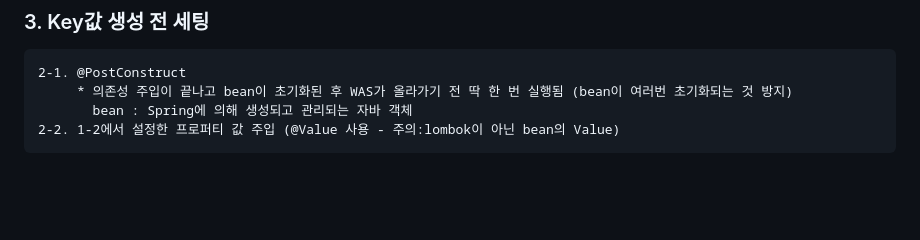
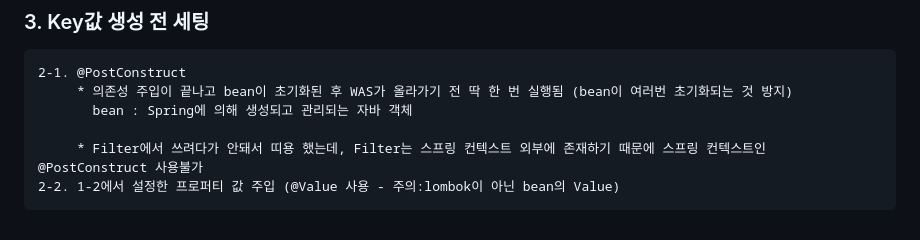
Before and after one commit to juricho-jay/jayProject, a Markdown page: README.md, the part around the change. GitHub-like rendering; blank space fills up the shorter version.

```diff
--- a/README.md
+++ b/README.md
@@ -102,4 +102,6 @@ Special Thanks to 👍 https://ssjeong.tistory.com/   👍 https://github.com/Je
     2-1. @PostConstruct
          * 의존성 주입이 끝나고 bean이 초기화된 후 WAS가 올라가기 전 딱 한 번 실행됨 (bean이 여러번 초기화되는 것 방지)
            bean : Spring에 의해 생성되고 관리되는 자바 객체
+
+         * Filter에서 쓰려다가 안돼서 띠용 했는데, Filter는 스프링 컨텍스트 외부에 존재하기 때문에 스프링 컨텍스트인 @PostConstruct 사용불가
     2-2. 1-2에서 설정한 프로퍼티 값 주입 (@Value 사용 - 주의:lombok이 아닌 bean의 Value)
```
